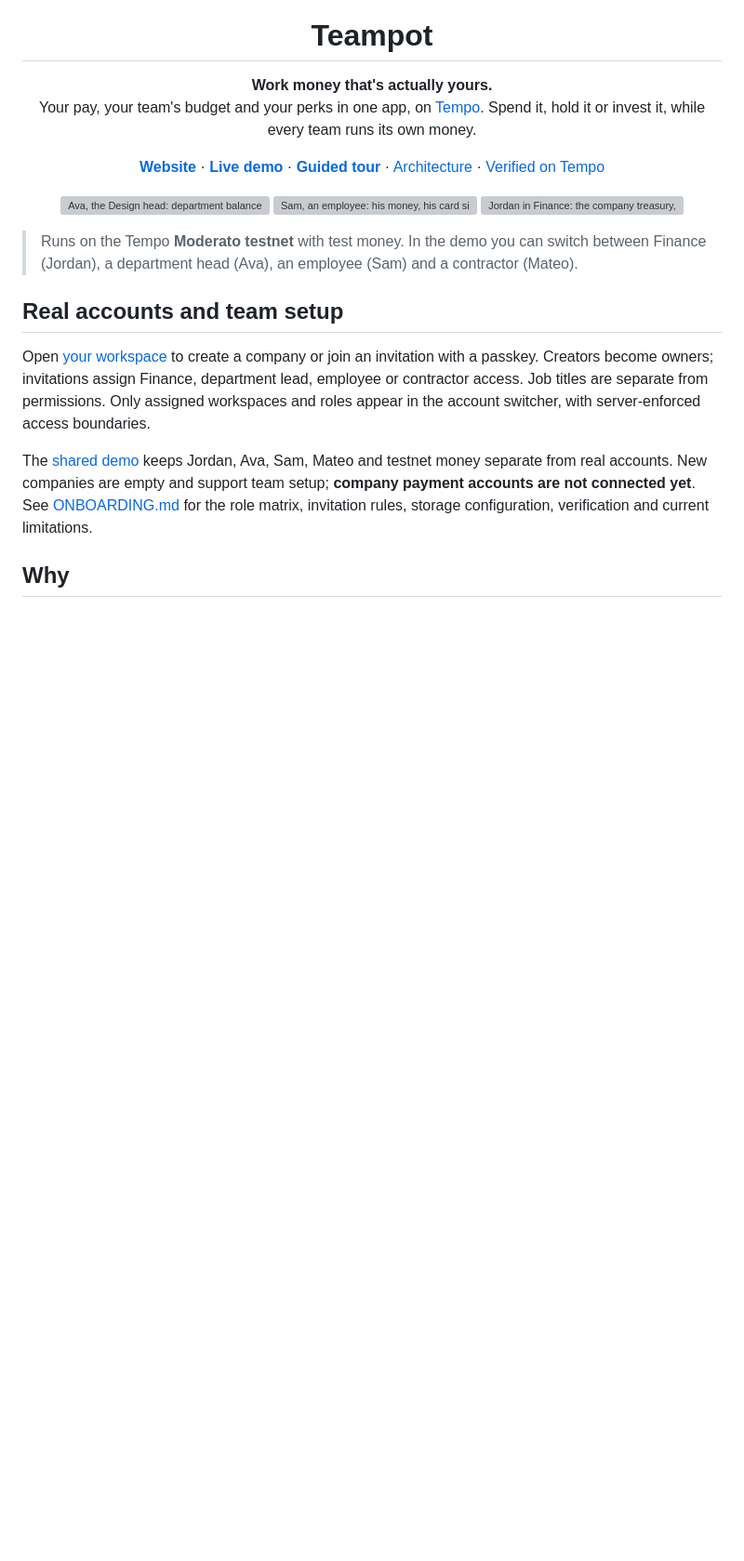
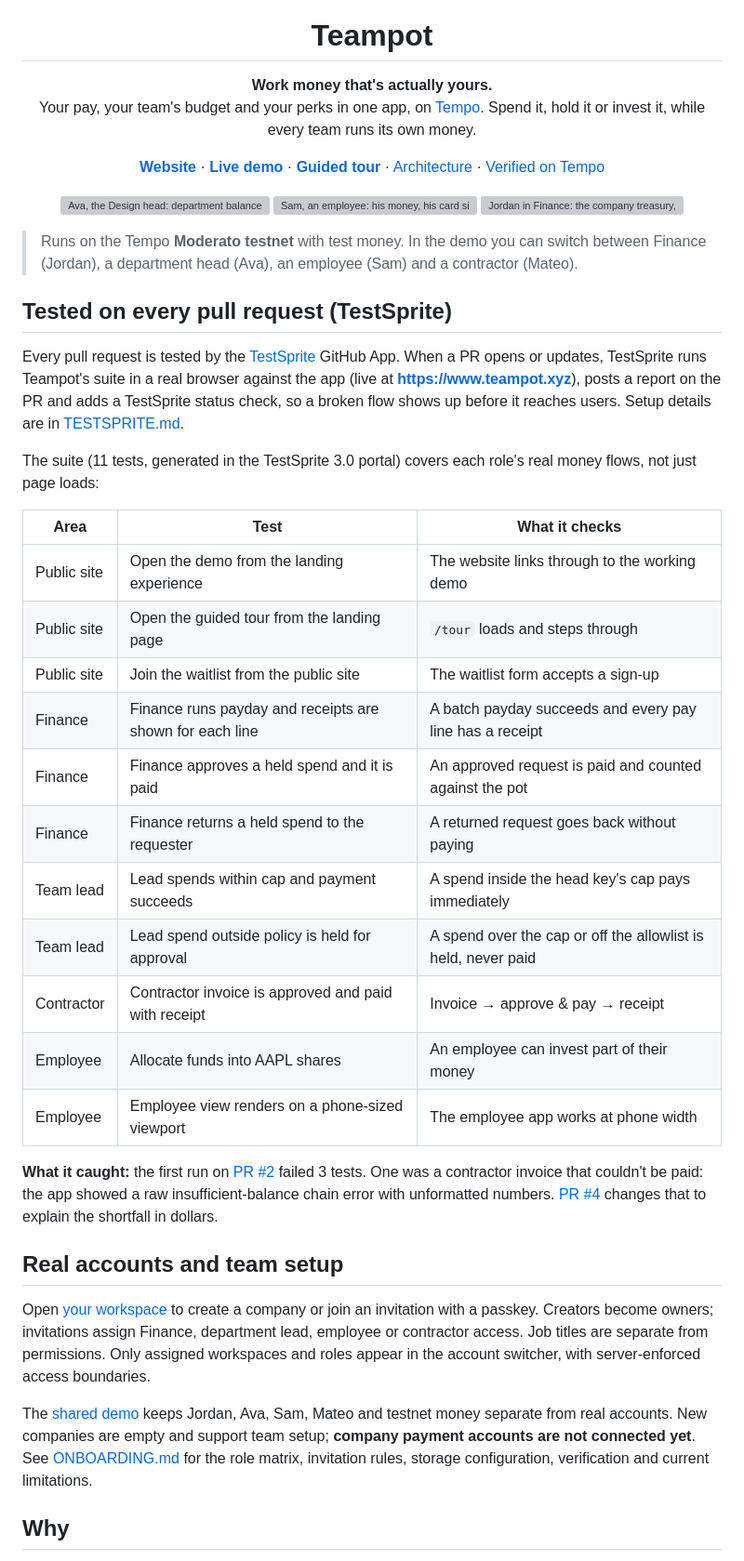
Before and after one commit to ronkenx9/teampot, a Markdown page: README.md, the part around the change. Shown at 93% size. Drawn GitHub-style; blank space fills up the shorter version; grey boxes are pictures that could not be loaded.

Commit message:
docs: README covers the TestSprite suite that tests every pull request (#5)

```diff
--- a/README.md
+++ b/README.md
@@ -25,6 +25,28 @@ Your pay, your team's budget and your perks in one app, on <a href="https://temp
 </p>
 
 > Runs on the Tempo **Moderato testnet** with test money. In the demo you can switch between Finance (Jordan), a department head (Ava), an employee (Sam) and a contractor (Mateo).
+
+## Tested on every pull request (TestSprite)
+
+Every pull request is tested by the [TestSprite](https://www.testsprite.com) GitHub App. When a PR opens or updates, TestSprite runs Teampot's suite in a real browser against the app (live at **https://www.teampot.xyz**), posts a report on the PR and adds a TestSprite status check, so a broken flow shows up before it reaches users. Setup details are in [TESTSPRITE.md](TESTSPRITE.md).
+
+The suite (11 tests, generated in the TestSprite 3.0 portal) covers each role's real money flows, not just page loads:
+
+| Area | Test | What it checks |
+|---|---|---|
+| Public site | Open the demo from the landing experience | The website links through to the working demo |
+| Public site | Open the guided tour from the landing page | `/tour` loads and steps through |
+| Public site | Join the waitlist from the public site | The waitlist form accepts a sign-up |
+| Finance | Finance runs payday and receipts are shown for each line | A batch payday succeeds and every pay line has a receipt |
+| Finance | Finance approves a held spend and it is paid | An approved request is paid and counted against the pot |
+| Finance | Finance returns a held spend to the requester | A returned request goes back without paying |
+| Team lead | Lead spends within cap and payment succeeds | A spend inside the head key's cap pays immediately |
+| Team lead | Lead spend outside policy is held for approval | A spend over the cap or off the allowlist is held, never paid |
+| Contractor | Contractor invoice is approved and paid with receipt | Invoice → approve & pay → receipt |
+| Employee | Allocate funds into AAPL shares | An employee can invest part of their money |
+| Employee | Employee view renders on a phone-sized viewport | The employee app works at phone width |
+
+**What it caught:** the first run on [PR #2](https://github.com/ronkenx9/teampot/pull/2) failed 3 tests. One was a contractor invoice that couldn't be paid: the app showed a raw insufficient-balance chain error with unformatted numbers. [PR #4](https://github.com/ronkenx9/teampot/pull/4) changes that to explain the shortfall in dollars.
 
 ## Real accounts and team setup
 
```
Also changed, not shown: TESTSPRITE.md (added, +33 -0 lines).
